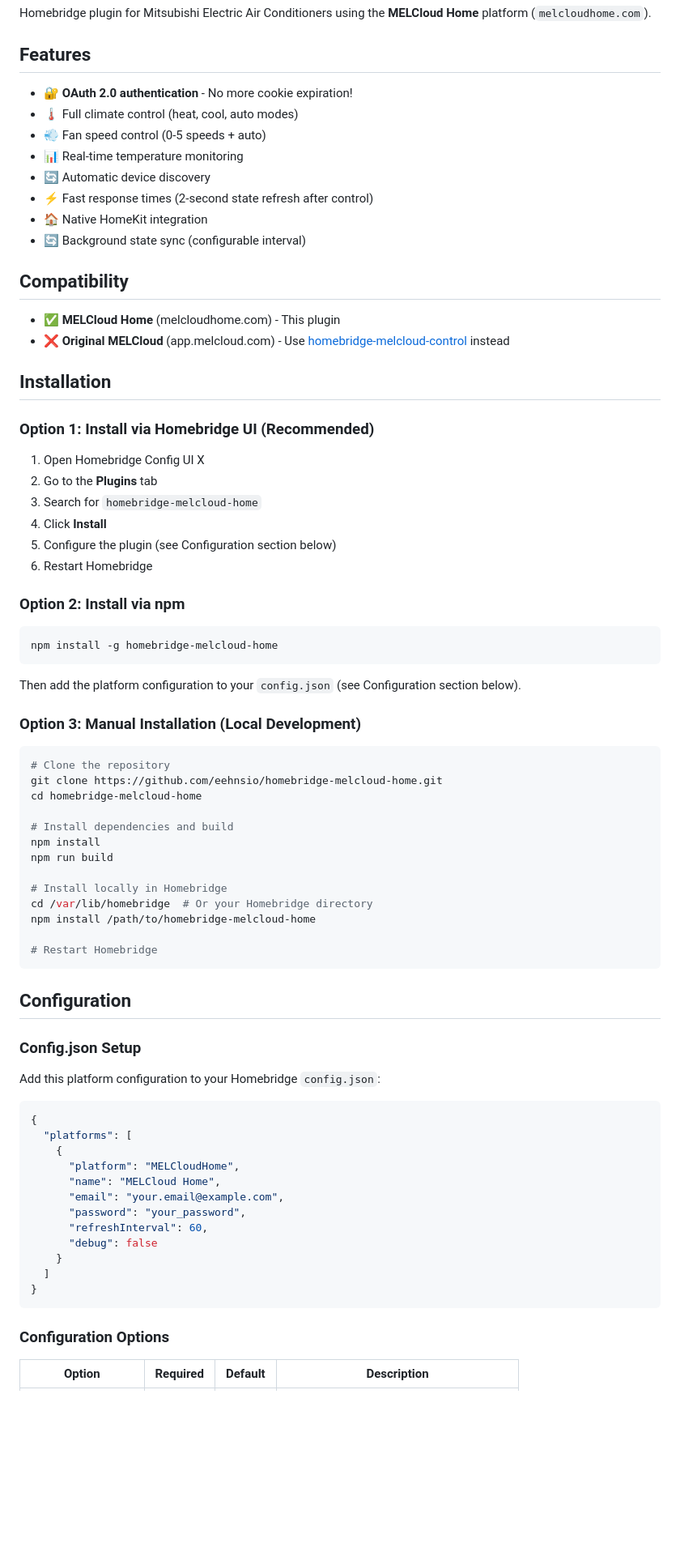
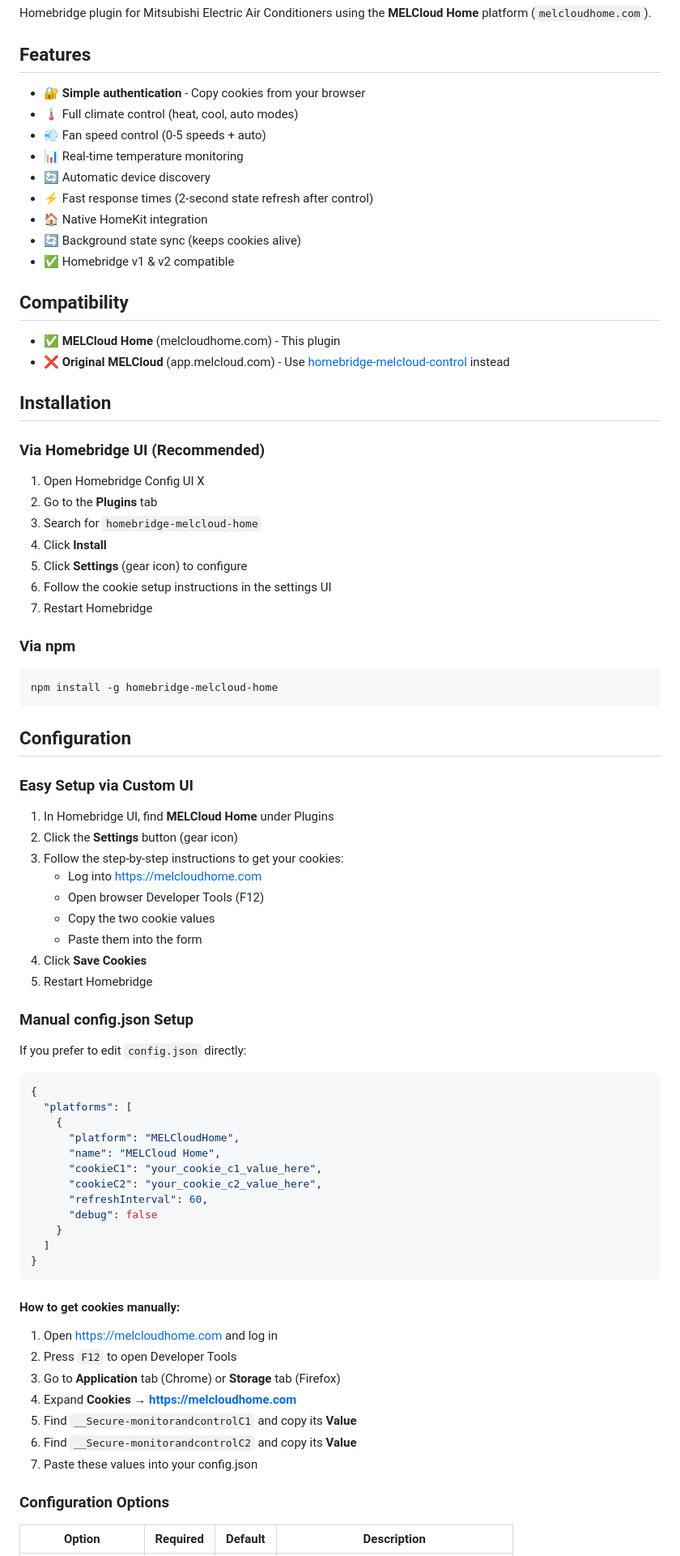
Before and after one commit to eehnsio/homebridge-melcloud-home, a Markdown page: README.md, the part around one of its changes. Shown at 81% size. Rendered like a GitHub page; blank space fills up the shorter version.

Commit message:
Update README with cookie authentication instructions and add author email

````diff
--- a/README.md
+++ b/README.md
@@ -7,14 +8,15 @@ Homebridge plugin for Mitsubishi Electric Air Conditioners using the **MELCloud
 
 ## Features
 
-- 🔐 **OAuth 2.0 authentication** - No more cookie expiration!
+- 🔐 **Simple authentication** - Copy cookies from your browser
 - 🌡️ Full climate control (heat, cool, auto modes)
 - 💨 Fan speed control (0-5 speeds + auto)
 - 📊 Real-time temperature monitoring
 - 🔄 Automatic device discovery
 - ⚡ Fast response times (2-second state refresh after control)
 - 🏠 Native HomeKit integration
-- 🔄 Background state sync (configurable interval)
+- 🔄 Background state sync (keeps cookies alive)
+- ✅ Homebridge v1 & v2 compatible
 
 ## Compatibility
 
@@ -23,46 +25,39 @@ Homebridge plugin for Mitsubishi Electric Air Conditioners using the **MELCloud
 
 ## Installation
 
-### Option 1: Install via Homebridge UI (Recommended)
+### Via Homebridge UI (Recommended)
 
 1. Open Homebridge Config UI X
 2. Go to the **Plugins** tab
 3. Search for `homebridge-melcloud-home`
 4. Click **Install**
-5. Configure the plugin (see Configuration section below)
-6. Restart Homebridge
+5. Click **Settings** (gear icon) to configure
+6. Follow the cookie setup instructions in the settings UI
+7. Restart Homebridge
 
-### Option 2: Install via npm
+### Via npm
 
 ```bash
 npm install -g homebridge-melcloud-home
 ```
 
-Then add the platform configuration to your `config.json` (see Configuration section below).
-
-### Option 3: Manual Installation (Local Development)
-
-```bash
-# Clone the repository
-git clone https://github.com/eehnsio/homebridge-melcloud-home.git
-cd homebridge-melcloud-home
-
-# Install dependencies and build
-npm install
-npm run build
-
-# Install locally in Homebridge
-cd /var/lib/homebridge  # Or your Homebridge directory
-npm install /path/to/homebridge-melcloud-home
-
-# Restart Homebridge
-```
-
 ## Configuration
 
-### Config.json Setup
+### Easy Setup via Custom UI
 
-Add this platform configuration to your Homebridge `config.json`:
+1. In Homebridge UI, find **MELCloud Home** under Plugins
+2. Click the **Settings** button (gear icon)
+3. Follow the step-by-step instructions to get your cookies:
+   - Log into https://melcloudhome.com
+   - Open browser Developer Tools (F12)
+   - Copy the two cookie values
+   - Paste them into the form
+4. Click **Save Cookies**
+5. Restart Homebridge
+
+### Manual config.json Setup
+
+If you prefer to edit `config.json` directly:
 
 ```json
 {
@@ -70,8 +65,8 @@ Add this platform configuration to your Homebridge `config.json`:
     {
       "platform": "MELCloudHome",
       "name": "MELCloud Home",
-      "email": "your.email@example.com",
-      "password": "your_password",
+      "cookieC1": "your_cookie_c1_value_here",
+      "cookieC2": "your_cookie_c2_value_here",
       "refreshInterval": 60,
       "debug": false
     }
@@ -79,6 +74,16 @@ Add this platform configuration to your Homebridge `config.json`:
 }
 ```
 
+#### How to get cookies manually:
+
+1. Open https://melcloudhome.com and log in
+2. Press `F12` to open Developer Tools
+3. Go to **Application** tab (Chrome) or **Storage** tab (Firefox)
+4. Expand **Cookies** → **https://melcloudhome.com**
+5. Find `__Secure-monitorandcontrolC1` and copy its **Value**
+6. Find `__Secure-monitorandcontrolC2` and copy its **Value**
+7. Paste these values into your config.json
+
 ### Configuration Options
 
 | Option | Required | Default | Description |
````
Also changed, not shown: other parts of README.md (+34 -37 lines).
